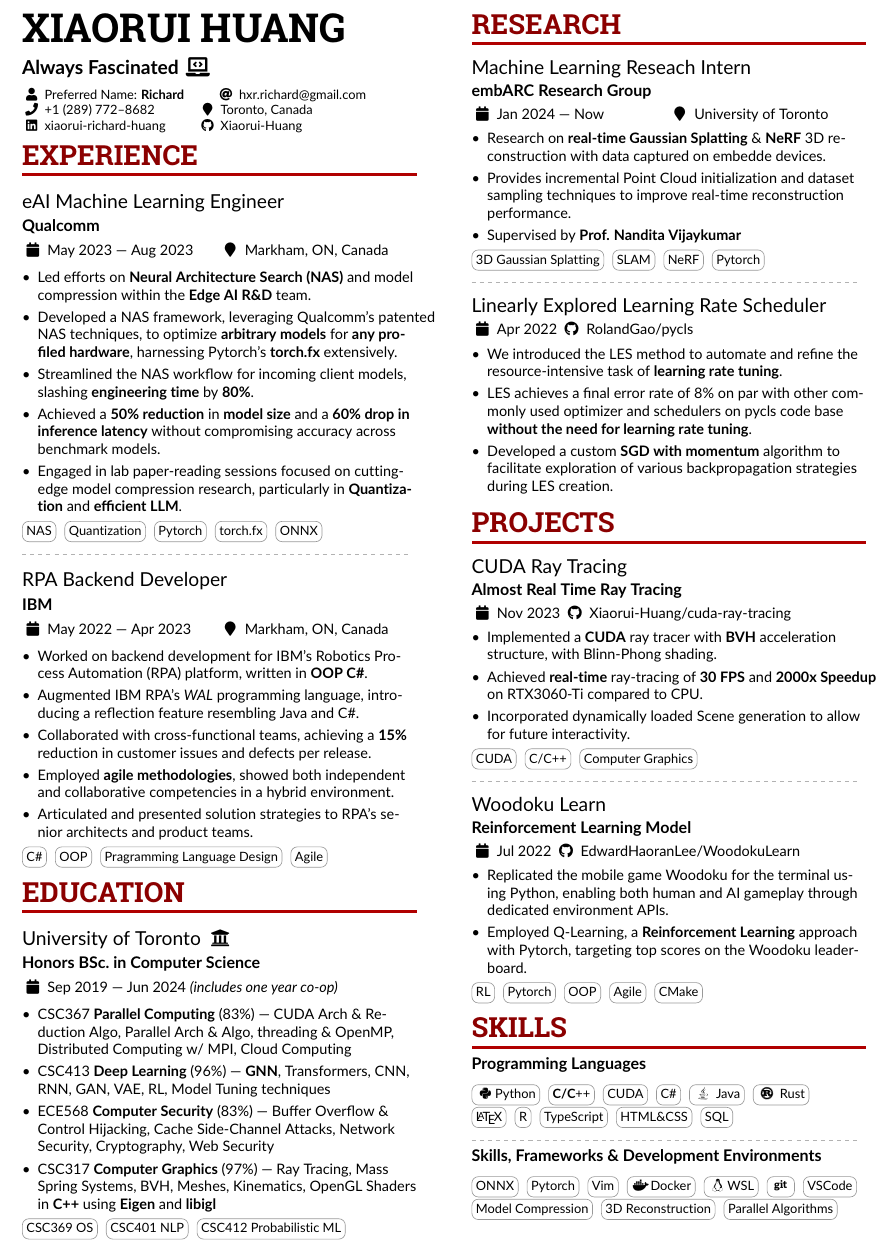
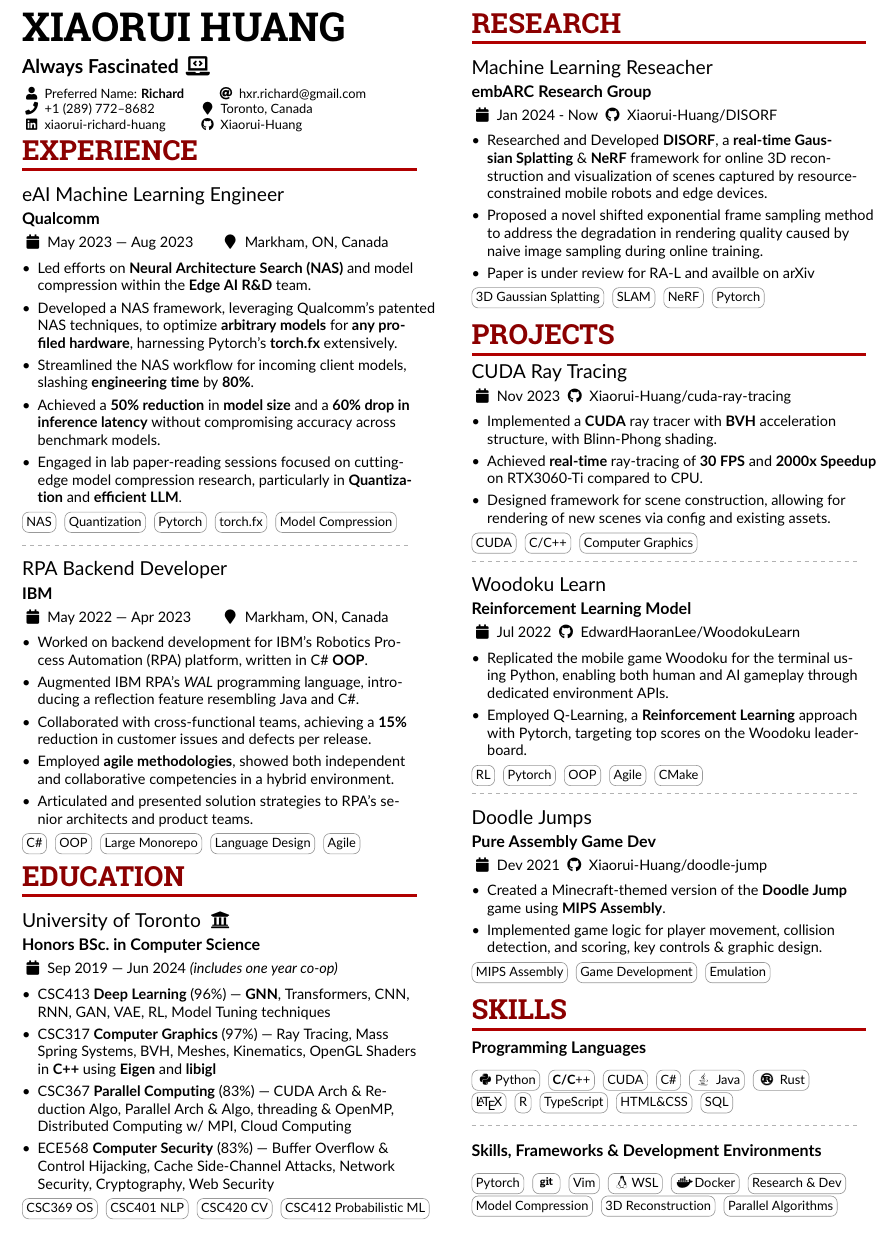
Before and after one commit to Xiaorui-Huang/resume, a LaTeX CV (ML.tex): part of the page, cut so that both start at the same text. Compiled offline with pdfLaTeX.

Commit message:
Sep 25 - Mircosoft Vancouver ML SDE (Remote)

```diff
--- a/ML.tex
+++ b/ML.tex
@@ -154,15 +154,16 @@
         \item Engaged in lab paper-reading sessions focused on cutting-edge model compression
               research, particularly in \textbf{Quantization} and \textbf{efficient LLM}.
 
-        % \item Delivered a comprehensive presentation on the NAS framework to the
-        %       broader eAI team.
+              % \item Delivered a comprehensive presentation on the NAS framework to the
+              %       broader eAI team.
 
     \end{itemize}
     \cvtag{NAS}
     \cvtag{Quantization}
     \cvtag{Pytorch}
     \cvtag{torch.fx}
-    \cvtag{ONNX}
+    \cvtag{Model Compression}
+    % \cvtag{ONNX}
 
     \divider{}
 
@@ -170,7 +171,7 @@
 
     \begin{itemize}
 
-        \item Worked on backend development for IBM's Robotics Process Automation (RPA) platform, written in  \textbf{OOP C\#}.
+        \item Worked on backend development for IBM's Robotics Process Automation (RPA) platform, written in C\# \textbf{OOP}.
 
         \item Augmented IBM RPA's \textit{WAL} programming
               language, introducing a reflection feature resembling Java and C\#.
@@ -198,7 +199,8 @@
     \end{itemize}
     \cvtag{C\#}
     \cvtag{OOP}
-    \cvtag{Pragramming Language Design}
+    \cvtag{Large Monorepo}
+    \cvtag{Language Design}
     \cvtag{Agile}
 
     \vspace{-3pt}
@@ -207,6 +209,11 @@
     \cvevent{University of Toronto \faUniversity}{Honors BSc.\ in Computer Science}{Sep 2019 --- Jun 2024  \textit{(includes one year co-op)}}{}
     % \vspace{-5pt}
     \begin{itemize}
+        \item CSC413 \textbf{Deep Learning} (96\%) --- \textbf{GNN}, Transformers, CNN, RNN, GAN, VAE,  RL, Model Tuning techniques
+
+        \item CSC317 \textbf{Computer Graphics} (97\%) --- Ray Tracing, Mass
+              Spring Systems, BVH, Meshes, Kinematics, OpenGL Shaders in
+              \textbf{C++} using \textbf{Eigen} and \textbf{libigl}
 
         \item  CSC367 \textbf{Parallel Computing} (83\%) ---
               CUDA Arch \& Reduction Algo, Parallel Arch \& Algo, threading \&
@@ -216,22 +223,16 @@
               %       Extraction (SIFT), Optical Flow, Feature Matching (RANSAC), Camera,
               %       Stereo, Homography, Object Detection
 
-        \item CSC413 \textbf{Deep Learning} (96\%) --- \textbf{GNN}, Transformers, CNN, RNN, GAN, VAE,  RL, Model Tuning techniques
-
         \item ECE568 \textbf{Computer Security} (83\%) --- Buffer Overflow \& Control Hijacking, Cache Side-Channel Attacks, Network Security, Cryptography, Web Security
               % \item  \textbf{CSC258 Computer Organization - 95\%} Implemented
               % and understood core computer component from basic circuits as well as
               % writing assembly instructions.
-
-        \item CSC317 \textbf{Computer Graphics} (97\%) --- Ray Tracing, Mass
-              Spring Systems, BVH, Meshes, Kinematics, OpenGL Shaders in
-              \textbf{C++} using \textbf{Eigen} and \textbf{libigl}
-
               % \item \textbf{CSC209 Software Tools \& Sys Programming- 93\%} Bash Scripting, C, software tools, pipes, file processing, system calls
     \end{itemize}
     % \cvtag{NLP}
     \cvtag{CSC369 OS}
     \cvtag{CSC401 NLP}
+    \cvtag{CSC420 CV}
     \cvtag{CSC412 Probabilistic ML}
     % \cvtag{Parallel Computing}
     % \cvtag{Computer Security}
@@ -248,30 +249,31 @@
     \switchcolumn{}
 
     \cvsection{Research}
-    \cvevent{Machine Learning Reseach Intern}{embARC Research Group}{Jan 2024 --- Now}{University of Toronto}
+    \cvevent{Machine Learning Reseacher}{embARC Research Group}{Jan 2024 - Now \github{Xiaorui-Huang/DISORF}}{}
     \begin{itemize}
-        \item Research on \textbf{real-time Gaussian Splatting} \& \textbf{NeRF} 3D reconstruction with data captured on embedde devices.
-        \item Provides incremental Point Cloud initialization and dataset sampling techniques to improve real-time reconstruction performance.
-        \item Supervised by \href{https://www.cs.toronto.edu/~nandita/}{\textbf{Prof. Nandita Vijaykumar}}
+        \item Researched and Developed \textbf{DISORF}, a \textbf{real-time Gaussian Splatting} \& \textbf{NeRF} framework for online 3D
+              reconstruction and visualization of scenes captured by resource-constrained mobile robots and edge devices.
+        \item Proposed a novel shifted exponential frame sampling method to address the degradation in rendering quality caused by naive image sampling during online training.
+        \item Paper is under review for RA-L and availble on \href{https://arxiv.org/abs/2403.00228}{arXiv}
     \end{itemize}
 
     \cvtag{3D Gaussian Splatting} \cvtag{SLAM} \cvtag{NeRF} \cvtag{Pytorch} %\cvtag{CUDA}
 
-    \divider{}
+    % \divider{}
 
-    \cvevent{Linearly Explored Learning Rate Scheduler}{}{Apr 2022 \github{RolandGao/pycls}}{}
-    \begin{itemize}
+    % \cvevent{Linearly Explored Learning Rate Scheduler}{}{Apr 2022 \github{RolandGao/pycls}}{}
+    % \begin{itemize}
 
-        \item We introduced the LES method to automate and refine the resource-intensive task of \textbf{learning rate tuning}.
+    %     \item We introduced the LES method to automate and refine the resource-intensive task of \textbf{learning rate tuning}.
 
-        \item LES achieves a final error rate of 8\% on par with other commonly used
-              optimizer and schedulers on \href{https://github.com/facebookresearch/pycls}{pycls} code base
-              \textbf{without the need for learning rate tuning}.
+    %     \item LES achieves a final error rate of 8\% on par with other commonly used
+    %           optimizer and schedulers on \href{https://github.com/facebookresearch/pycls}{pycls} code base
+    %           \textbf{without the need for learning rate tuning}.
 
-        \item Developed a custom \textbf{SGD with momentum} algorithm to facilitate exploration of various backpropagation strategies during LES creation.
+    %     \item Developed a custom \textbf{SGD with momentum} algorithm to facilitate exploration of various backpropagation strategies during LES creation.
 
 
-    \end{itemize}
+    % \end{itemize}
     % \cvevent{IBM RPA Backend Intern}{The 31st World Hakka Conference}{May 2021 -- Aug 2021}{Toronto, ON}
     % \begin{itemize}
     %     \item Full-Stack software development building an Event Management app; streamlining registration process and attendee data retrieval
@@ -305,39 +307,23 @@
 
     %% Switch to the right column. This will now automatically move to the second
     %% page if the content is too long.
+    \vspace{-5pt}
 
-    \cvevent{CUDA Ray Tracing}{Almost Real Time Ray Tracing}
+    \cvevent{CUDA Ray Tracing}{}
     {Nov 2023 \github{Xiaorui-Huang/cuda-ray-tracing}
     }{}
     \begin{itemize}
         \item Implemented a \textbf{CUDA} ray tracer with \textbf{BVH} acceleration structure, with Blinn-Phong shading.
         \item Achieved \textbf{real-time} ray-tracing of \textbf{30 FPS} and \textbf{2000x Speedup} on RTX3060-Ti compared to CPU\@.
-        \item Incorporated dynamically loaded Scene generation to allow for future interactivity.
-    \end{itemize}
+        \item Designed framework for scene construction, allowing for rendering
+              of new scenes via config and existing assets. \end{itemize}
     \cvtag{CUDA}
     \cvtag{C\//C++}
     \cvtag{Computer Graphics}
 
-    % \divider{}
-    % \vspace{-2pt}
 
-    % \cvevent{Eedimator}{Online course performance predictor}{Nov 2021
-    % \github{Xiaorui-Huang/Eedimator}
-    % }{}
-    % \begin{itemize}
-    %     \item A \textbf{predictor of students' ability to answer questions}, based on previous answers and other students' answers allowing online education platforms to provide tailored assistance.
-    %     \item Used Machine Learning algorithms such as \textbf{Neural Networks, Matrix Factorization, Item Response Theory, and K-NN} to create an \textbf{ensembled} prediction model.
-    %     \item Based on \textbf{NeurIPS} 2020 Education Challenge and uses real-world data collected on  \printinfo{\faGlobe} {eedi.com} [https://eedi.com/projects/neurips-education-challenge]
-
-    % \end{itemize}
-    % \cvtag{Python}
-    % \cvtag{Pytorch}
-    % \cvtag{numpy}
-    % \cvtag{scikit-learn}
-
+    \vspace{-5pt}
     \divider{}
-
-
     \cvevent{Woodoku Learn}{Reinforcement Learning Model }{Jul 2022
         \github{EdwardHaoranLee/WoodokuLearn}
     }{}
@@ -355,6 +341,19 @@
     % \cvtag{mypy}
     \cvtag{Agile}
     \cvtag{CMake}
+
+    \vspace{-5pt}
+    \divider{}
+    \cvevent{Doodle Jumps}{Pure Assembly Game Dev}
+    {Dev 2021 \github{Xiaorui-Huang/doodle-jump}}{}
+    \begin{itemize}
+        \item Created a Minecraft-themed version of the \textbf{Doodle Jump} game using \textbf{MIPS Assembly}.
+        \item Implemented game logic for player movement, collision detection, and scoring, key controls \& graphic design.
+    \end{itemize}
+    \cvtag{MIPS Assembly}
+    \cvtag{Game Development}
+    \cvtag{Emulation}
+
 
     % \begin{wrapfigure}[1]{r}[-25pt]{1.5cm}
 
@@ -503,13 +502,12 @@
     %\medskip
     \divider{}
 
-    \vspace{-5pt}
     \cvevent{}{Skills, Frameworks \& Development Environments}{}{}
-    \cvtag{ONNX}
+    % \cvtag{ONNX}
     \cvtag{Pytorch}
+    \cvtag{\faGit{}}
     % \cvtag{torch.fx}
     \cvtag{Vim}
-    \cvtag{\faDocker{}Docker}
     % \cvtag{ROS}
     % \cvtag{TensorFlow}
     % \cvtag{React}
@@ -519,8 +517,9 @@
     % \cvtag{Express.js}
     % \cvtag{tailwindcss}
     \cvtag{\faLinux{}WSL}
-    \cvtag{\faGit{}}
-    \cvtag{VSCode} \\
+    \cvtag{\faDocker{}Docker}
+    % \cvtag{VSCode} \\
+    \cvtag{Research \& Dev} \\
     \cvtag{Model Compression}
     \cvtag{3D Reconstruction}
     \cvtag{Parallel Algorithms}
```
Also changed, not shown: ML.pdf.
